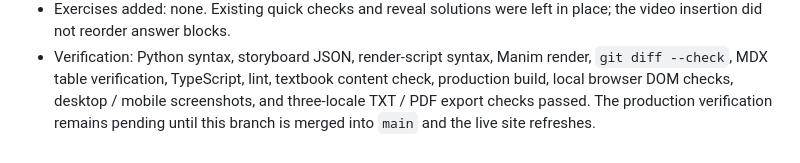
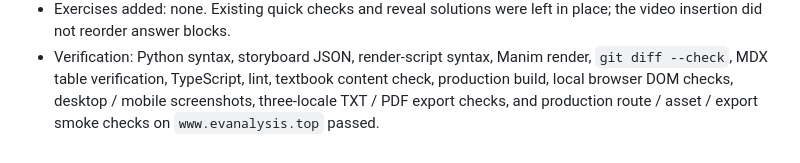
Before and after one commit to mixuanda/my_websites, a Markdown page: docs/notes-content-supplement-workflow.md, the part around the change. Rendered like a GitHub page.

```diff
--- a/docs/notes-content-supplement-workflow.md
+++ b/docs/notes-content-supplement-workflow.md
@@ -827,6 +827,5 @@ Use this shape for future entries:
 - Verification: Python syntax, storyboard JSON, render-script syntax, Manim
   render, `git diff --check`, MDX table verification, TypeScript, lint,
   textbook content check, production build, local browser DOM checks, desktop /
-  mobile screenshots, and three-locale TXT / PDF export checks passed. The
-  production verification remains pending until this branch is merged into
-  `main` and the live site refreshes.
+  mobile screenshots, three-locale TXT / PDF export checks, and production
+  route / asset / export smoke checks on `www.evanalysis.top` passed.
```
Also changed, not shown: docs/manim-cauchy-schwarz-triangle-inequalities-video-qa-2026-06-30.md (+19 -2 lines).
